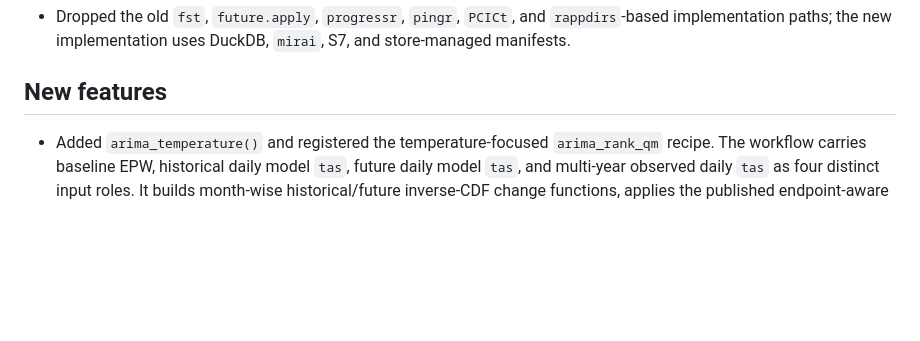
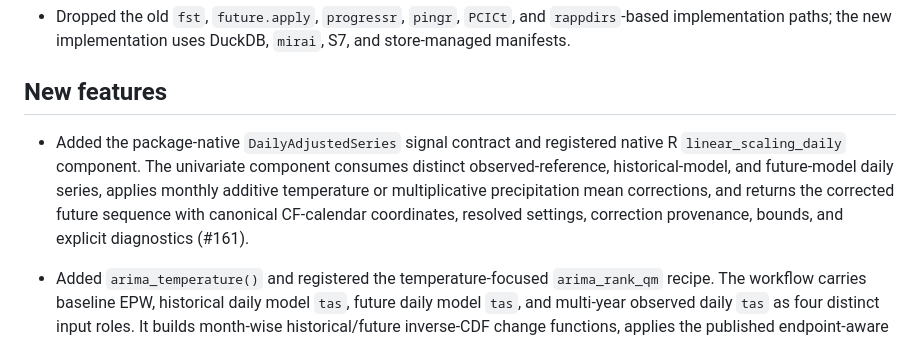
Before and after one commit to ideas-lab-nus/epwshiftr, a Markdown page: NEWS.md, the part around the change. Drawn GitHub-style; blank space fills up the shorter version.

Commit message:
docs: record daily adjusted-series support

```diff
--- a/NEWS.md
+++ b/NEWS.md
@@ -39,6 +39,14 @@
   `mirai`, S7, and store-managed manifests.
 
 ## New features
+
+* Added the package-native `DailyAdjustedSeries` signal contract and registered
+  native R `linear_scaling_daily` component. The univariate component consumes
+  distinct observed-reference, historical-model, and future-model daily
+  series, applies monthly additive temperature or multiplicative precipitation
+  mean corrections, and returns the corrected future sequence with canonical
+  CF-calendar coordinates, resolved settings, correction provenance, bounds,
+  and explicit diagnostics (#161).
 
 * Added `arima_temperature()` and registered the temperature-focused
   `arima_rank_qm` recipe. The workflow carries baseline EPW, historical daily
```
Also changed, not shown: tools/daily-cmip6-method-development.md (+3 -3 lines).
